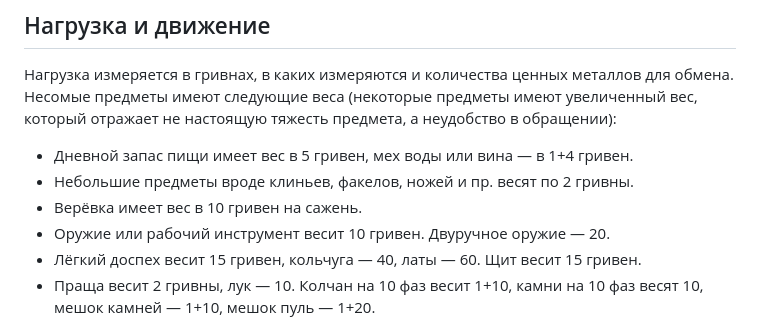
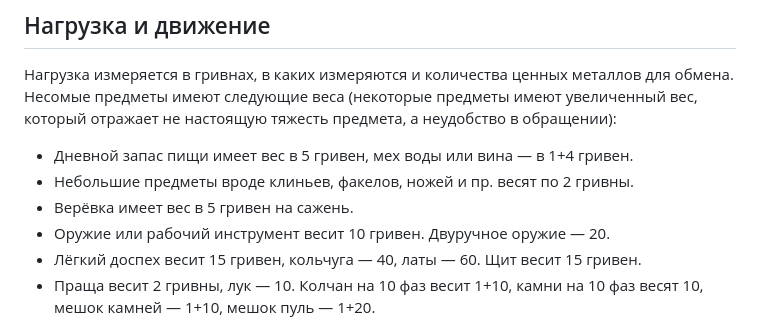
Before and after one commit to T-R-O-L-L/serdcelom, a Markdown page: 01—Подземелье.md, the part around the change. Drawn GitHub-style.

```diff
--- a/01—Подземелье.md
+++ b/01—Подземелье.md
@@ -30,7 +30,7 @@
 Нагрузка измеряется в гривнах, в каких измеряются и количества ценных металлов для обмена. Несомые предметы имеют следующие веса (некоторые предметы имеют увеличенный вес, который отражает не настоящую тяжесть предмета, а неудобство в обращении):
 * Дневной запас пищи имеет вес в 5 гривен, мех воды или вина — в 1+4 гривен.
 * Небольшие предметы вроде клиньев, факелов, ножей и пр. весят по 2 гривны.
-* Верёвка имеет вес в 10 гривен на сажень.
+* Верёвка имеет вес в 5 гривен на сажень.
 * Оружие или рабочий инструмент весит 10 гривен. Двуручное оружие — 20.
 * Лёгкий доспех весит 15 гривен, кольчуга — 40, латы — 60. Щит весит 15 гривен.
 * Праща весит 2 гривны, лук — 10. Колчан на 10 фаз весит 1+10, камни на 10 фаз весят 10, мешок камней — 1+10, мешок пуль — 1+20.
```
